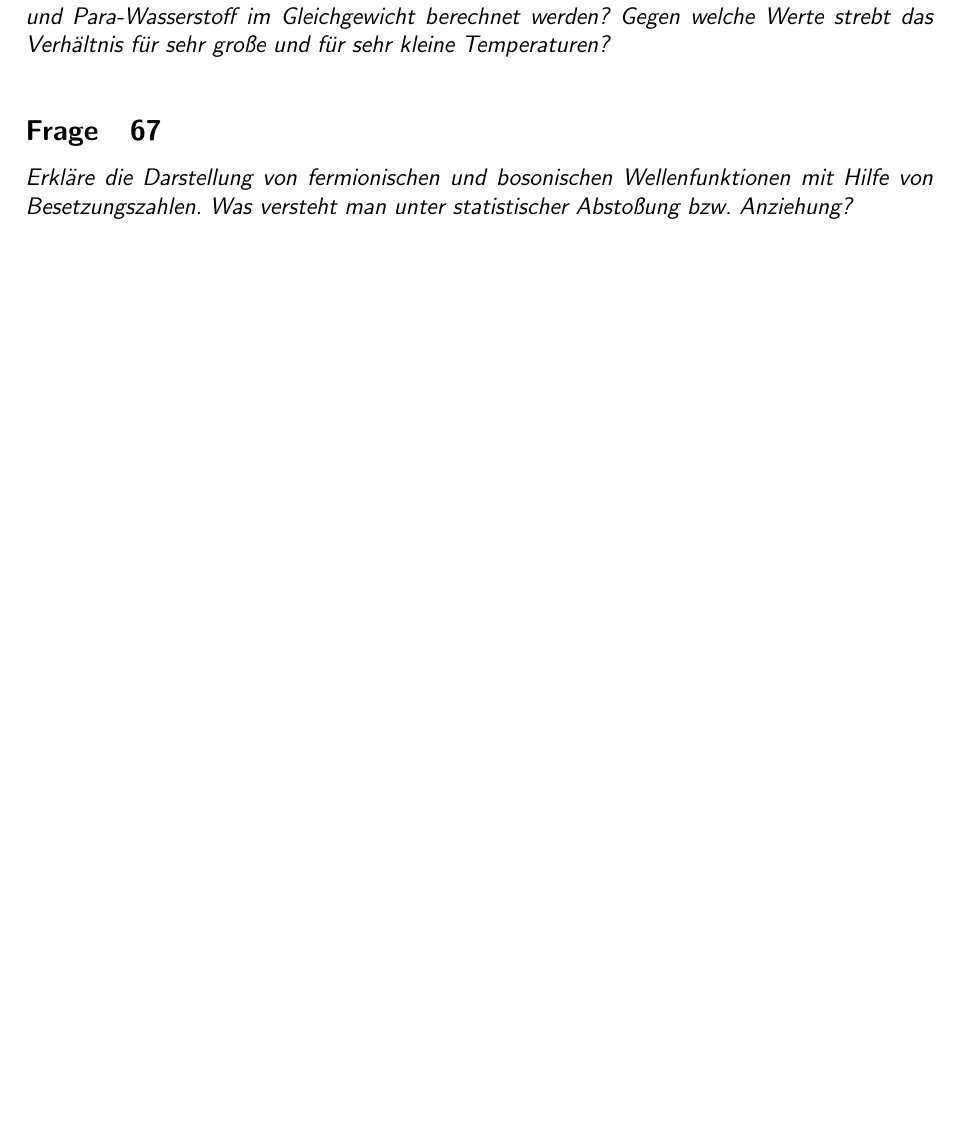
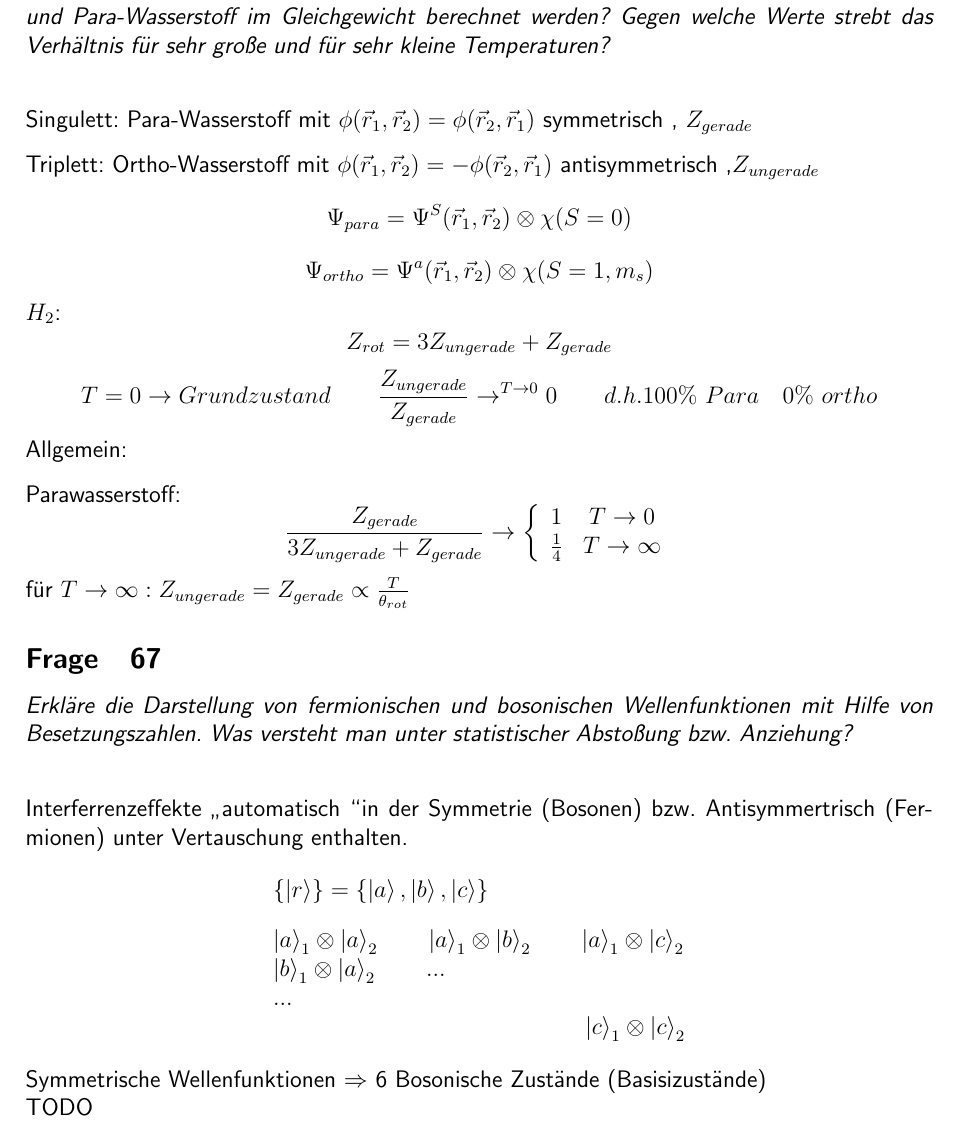
Before and after one commit to JaegerP/stamech, a LaTeX document (fragenkatalog.tex): part of page 31 of 36 before the commit and part of page 33 of 38 after it, cut so that both start at the same text, the shorter picture padded with empty space. Compiled offline with pdfLaTeX.

Commit message:
Frage 65 66 zu hälfte

```diff
--- a/fragenkatalog.tex
+++ b/fragenkatalog.tex
@@ -942,13 +979,38 @@ Was versteht man unter Ortho- und Para-Wasserstoff? Wie kann das
 Verhältnis von Ortho und Para-Wasserstoff im Gleichgewicht berechnet
 werden? Gegen welche Werte strebt das Verhältnis für sehr große und für
 sehr kleine Temperaturen?
-\end{myfrag}
+\end{myfrag} \quad \\
+Singulett: Para-Wasserstoff mit $\phi (\vec{r} _1 , \vec{r}_2) = \phi (\vec{r} _2 , \vec{r}_1)$ symmetrisch , $Z_{gerade}$ \\[1.5ex]
+Triplett: Ortho-Wasserstoff mit $ \phi (\vec{r} _1 , \vec{r}_2) = - \phi (\vec{r} _2 , \vec{r}_1) $ antisymmetrisch ,$Z_{ungerade}$
+$$ \Psi_{para} = \Psi ^S (\vec{r} _1 , \vec{r}_2) \otimes \chi (S=0) $$
+$$ \Psi_{ortho} = \Psi ^a (\vec{r} _1 , \vec{r}_2) \otimes \chi (S=1,m_s) $$
+$H_2$:
+$$ Z_{rot} = 3 Z_{ungerade} + Z_{gerade} $$
+$$ T=0 \rightarrow Grundzustand \qquad \dfrac{Z_{ungerade}}{Z_{gerade}} \rightarrow ^{T \rightarrow 0} 0 \qquad d.h. 100 \% \ Para \quad 0 \% \ ortho $$
+Allgemein: \\[1.5ex]
+Parawasserstoff:
+$$ \dfrac{Z_{gerade}}{3Z_{ungerade} + Z_{gerade}} \rightarrow \left\lbrace \begin{array}{c c} 1 & T \rightarrow 0 \\
+\frac{1}{4} & T \rightarrow \infty
+\end{array} \right. $$
+für $T \rightarrow \infty : Z_{ungerade} = Z_{gerade} \propto \frac{T}{\theta_{rot}}$
 \subsection{67}
 \begin{myfrag}
 Erkläre die Darstellung von fermionischen und bosonischen Wellenfunktionen
 mit Hilfe von Besetzungszahlen. Was versteht man unter
 statistischer Abstoßung bzw. Anziehung?
-\end{myfrag}
+\end{myfrag}\quad \\
+Interferrenzeffekte \glqq automatisch \grqq in der Symmetrie (Bosonen) bzw. Antisymmertrisch (Fermionen) unter Vertauschung enthalten.
+$$ \begin{array}{l} \left\lbrace \left| r \right\rangle \right\rbrace = \left\lbrace \left| a \right\rangle , \left| b \right\rangle, \left| c \right\rangle \right\rbrace$$\\[2ex]
+$$ \left| a \right\rangle _1 \otimes \left| a \right\rangle _2 \qquad \left| a \right\rangle _1 \otimes \left| b \right\rangle _2 \qquad \left| a \right\rangle _1 \otimes \left| c \right\rangle _2 \\
+\left| b \right\rangle _1 \otimes \left| a \right\rangle _2 \qquad ... \\
+...
+\\
+\qquad \qquad \qquad \qquad \qquad \qquad \quad \ \left| c \right\rangle _1 \otimes \left| c \right\rangle _2
+
+\end{array} $$
+Symmetrische Wellenfunktionen
+$\Rightarrow$ 6 Bosonische Zustände (Basisizustände) \\
+TODO
 \subsection{68}
 \begin{myfrag}
 Mache eine vereinfachte Herleitung für die Bose-Einstein und die Fermi-
```
Also changed, not shown: fragenkatalog.pdf, fragenkatalog.tex (37 more changed lines), 4 other files.
